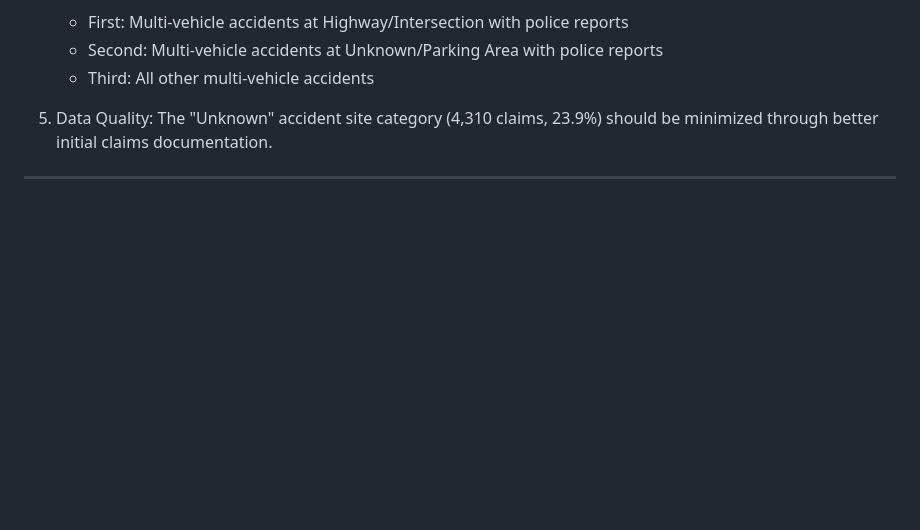
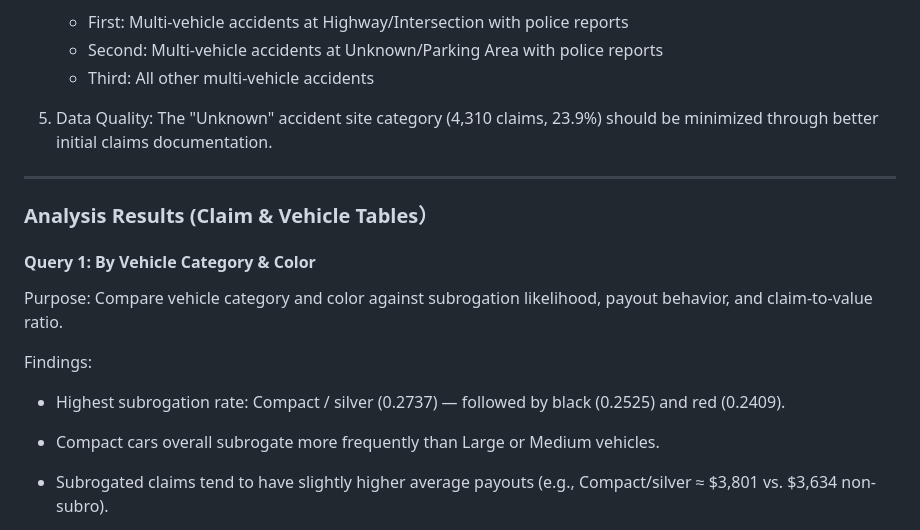
Before and after one commit to lingyuehao/706_final_project, a Markdown page: README.md, the part around the change printed below. Drawn GitHub-style; blank space fills up the shorter version.

Commit message:
Add analysis results for vehicle categories and claims
Added analysis results section with findings from vehicle category and color queries.

```diff
--- a/README.md
+++ b/README.md
@@ -414,3 +414,17 @@ The analysis categorized accidents into subrogation priority levels:
 5. Data Quality: The "Unknown" accident site category (4,310 claims, 23.9%) should be minimized through better initial claims documentation.
 ---
 
+### Analysis Results (Claim & Vehicle Tables）
+
+#### Query 1: By Vehicle Category & Color
+
+Purpose: Compare vehicle category and color against subrogation likelihood, payout behavior, and claim-to-value ratio.
+
+Findings:
+
+- Highest subrogation rate: Compact / silver (0.2737) — followed by black (0.2525) and red (0.2409).
+
+- Compact cars overall subrogate more frequently than Large or Medium vehicles.
+
+- Subrogated claims tend to have slightly higher average payouts (e.g., Compact/silver ≈ $3,801 vs. $3,634 non-subro).
+
```
Also changed, not shown: other parts of README.md (+6 -0 lines).
